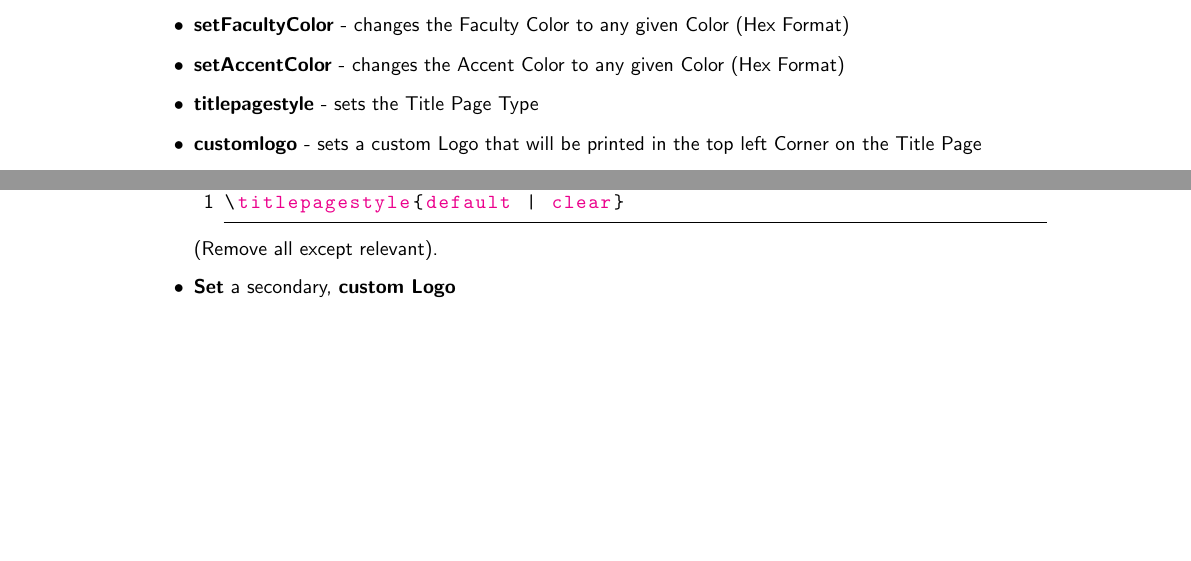
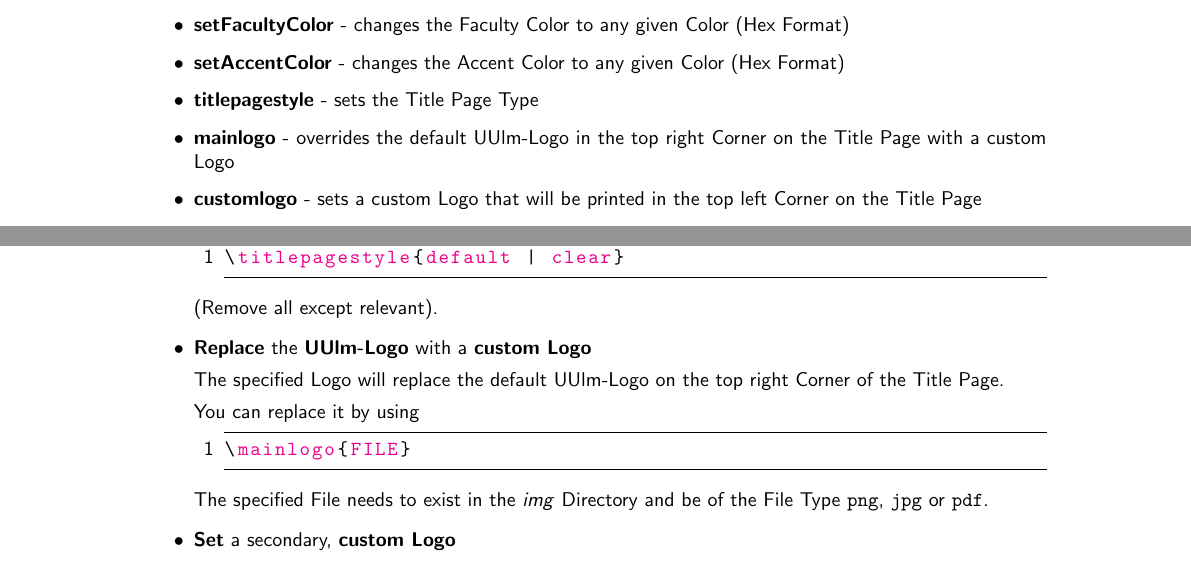
Before and after one commit to JensOstertag/uulm-document, a LaTeX document (docs/documentation.tex, which reads uulm-document.cls): two parts of pages 3 and 6 of 6 before the commit and two parts of pages 3 and 6 of 7 after it, joined at a grey line, cut so that both start at the same text, the shorter picture padded with empty space. Compiled offline with pdfLaTeX.

Commit message:
Override UUlm-Logo

```diff
--- a/docs/documentation.tex
+++ b/docs/documentation.tex
@@ -104,6 +104,7 @@ There are some custom Commands included in this Documentclass:
 \item \textbf{setFacultyColor} - changes the Faculty Color to any given Color (Hex Format)
 \item \textbf{setAccentColor} - changes the Accent Color to any given Color (Hex Format)
 \item \textbf{titlepagestyle} - sets the Title Page Type
+\item \textbf{mainlogo} - overrides the default UUlm-Logo in the top right Corner on the Title Page with a custom Logo
 \item \textbf{customlogo} - sets a custom Logo that will be printed in the top left Corner on the Title Page
 \item \textbf{subtext} - sets a Text that is printed on a clear Title Page
 \item \textbf{printmodetrue} - enables Print Mode
@@ -197,6 +198,16 @@ You can set a Title Page Style by using
 \end{lstlisting}
 (Remove all except relevant).
 
+\item \textbf{Replace} the \textbf{UUlm-Logo} with a \textbf{custom Logo}
+
+The specified Logo will replace the default UUlm-Logo on the top right Corner of the Title Page.
+
+You can replace it by using
+\begin{lstlisting}
+\mainlogo{FILE}
+\end{lstlisting}
+The specified File needs to exist in the \textit{img} Directory and be of the File Type \texttt{png}, \texttt{jpg} or \texttt{pdf}.
+
 \item \textbf{Set} a secondary, \textbf{custom Logo}
 
 The custom Logo will be printed on the top left Corner of the Title Page.
--- a/uulm-document.cls
+++ b/uulm-document.cls
@@ -241,6 +241,11 @@
 %%%%%%%%%%%%%
 %   TITLE   %
 %%%%%%%%%%%%%
+\def\@mainlogo{uulmlogo.png}
+\newcommand{\mainlogo}[1]{
+	\def\@mainlogo{#1}
+}
+
 \def\@customlogo{}
 \newcommand{\customlogo}[1]{
 	\def\@customlogo{#1}
@@ -270,7 +275,7 @@
 \renewcommand{\maketitle}{
 	\ifprintmode
 		\begin{tikzpicture}[remember picture, overlay]
-			\node (logo) [rectangle, minimum width=\paperwidth, text width=\textwidth, inner sep=.25in, outer sep=0, below, align=right] at ($(current page.north)+(0, -.5cm)$) {\includegraphics[height=.8in]{uulmlogo.png}};
+			\node (logo) [rectangle, minimum width=\paperwidth, text width=\textwidth, inner sep=.25in, outer sep=0, below, align=right] at ($(current page.north)+(0, -.5cm)$) {\includegraphics[height=.8in]{\@mainlogo}};
 			\ifthenelse{\equal{\@customlogo}{}}
 			{}
 			{
@@ -283,7 +288,7 @@
 		\vspace*{\@headerSpacing}\\
 	\else
 		\begin{tikzpicture}[remember picture, overlay]
-			\node (logo) [rectangle, minimum width=\paperwidth, text width=\textwidth, inner sep=.25in, outer sep=0, below, align=right] at ($(current page.north)+(0, -.5cm)$) {\includegraphics[height=.8in]{uulmlogo.png}};
+			\node (logo) [rectangle, minimum width=\paperwidth, text width=\textwidth, inner sep=.25in, outer sep=0, below, align=right] at ($(current page.north)+(0, -.5cm)$) {\includegraphics[height=.8in]{\@mainlogo}};
 			\ifthenelse{\equal{\@customlogo}{}}
 			{}
 			{
```
Also changed, not shown: docs/documentation.pdf, example.pdf.
